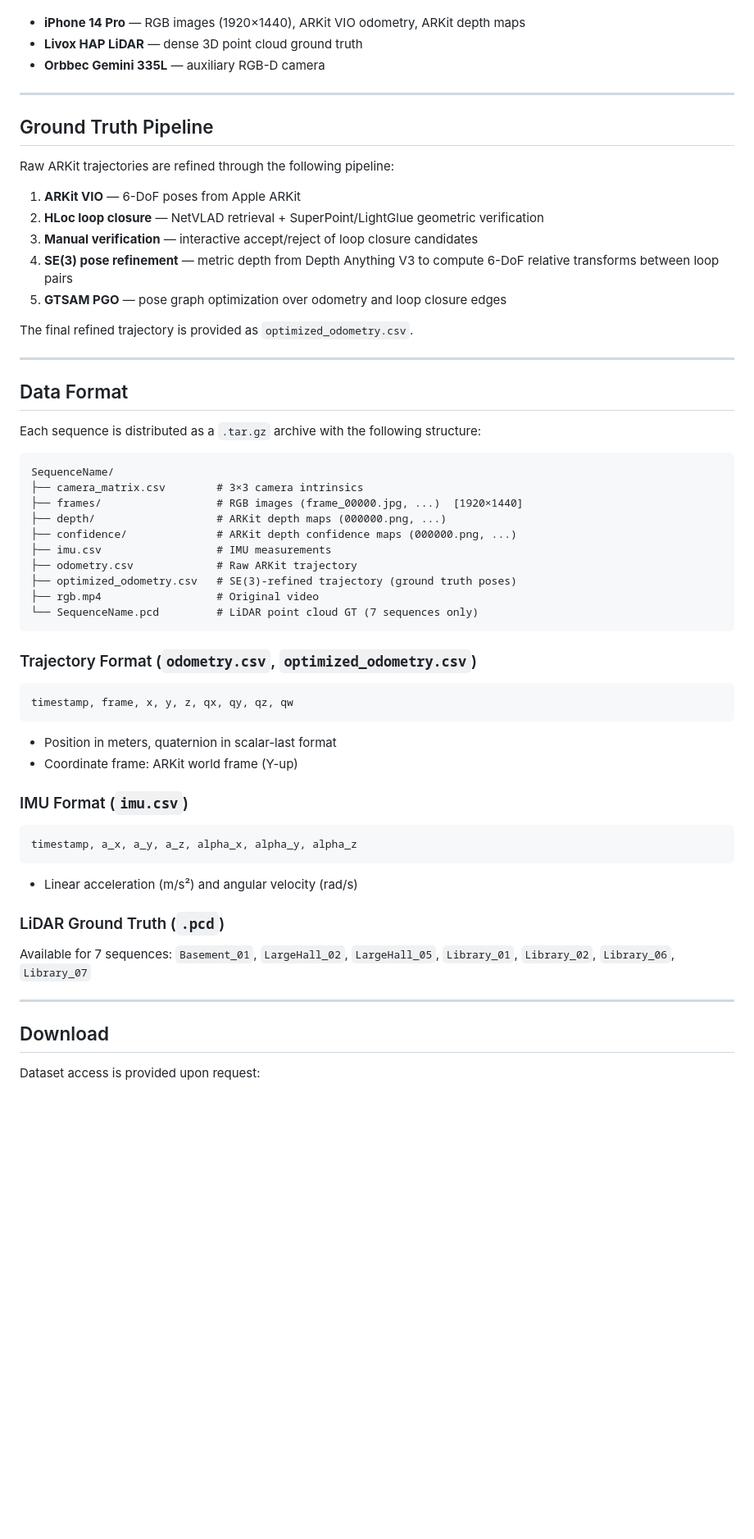
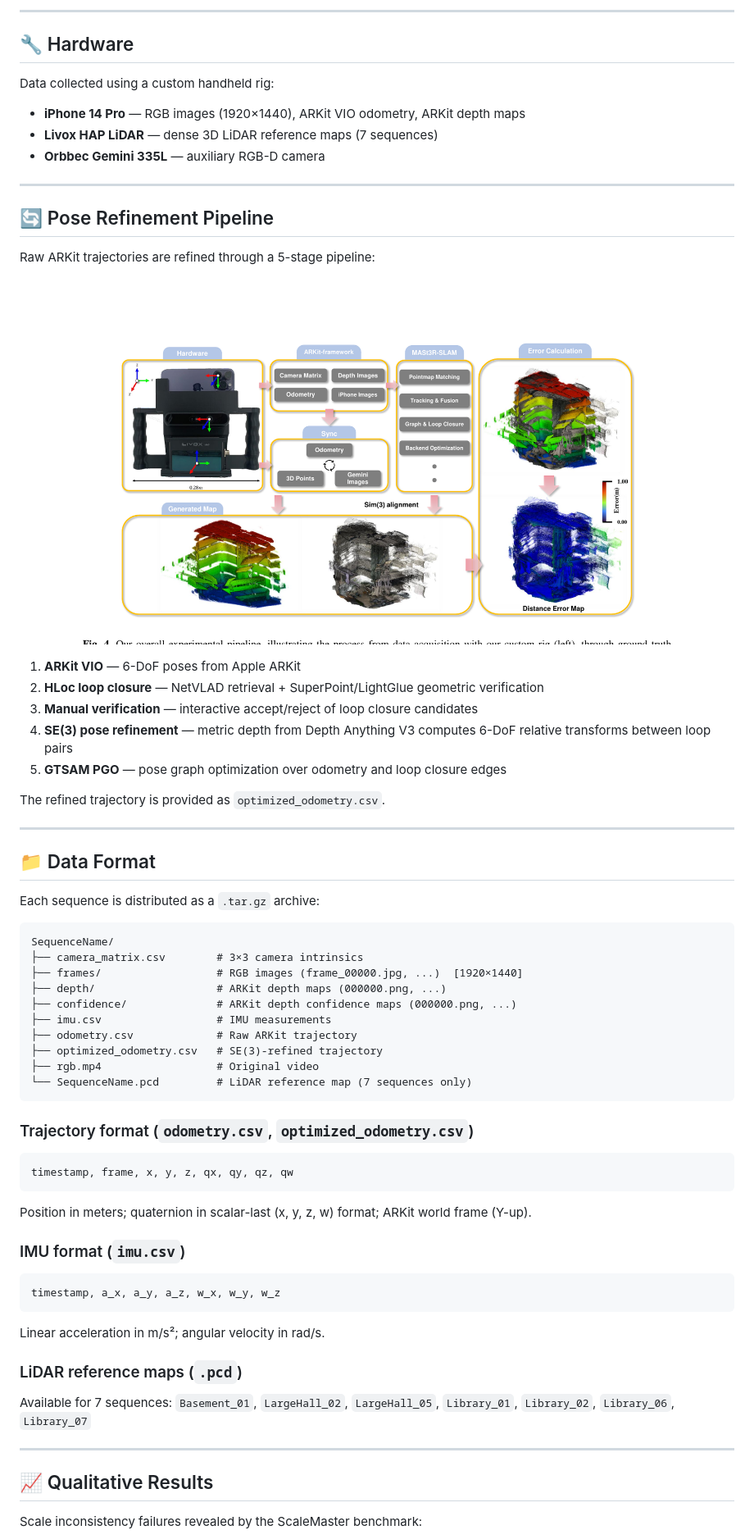
Before and after one commit to JooHyoSeok/ScaleMaster-Dataset, a Markdown page: README.md, the part around one of its changes. Shown at 82% size. GitHub-like rendering; pictures changed too: assets/fig4_pipeline.png (added); blank space fills up the shorter version.

Commit message:
docs: update README with badges, figures, and refined content

````diff
--- a/README.md
+++ b/README.md
@@ -66,26 +89,34 @@ Data was collected using a custom handheld rig equipped with:
+---
+
+## 🔧 Hardware
+
+Data collected using a custom handheld rig:
+
 - **iPhone 14 Pro** — RGB images (1920×1440), ARKit VIO odometry, ARKit depth maps
-- **Livox HAP LiDAR** — dense 3D point cloud ground truth
+- **Livox HAP LiDAR** — dense 3D LiDAR reference maps (7 sequences)
 - **Orbbec Gemini 335L** — auxiliary RGB-D camera
 
 ---
 
-## Ground Truth Pipeline
+## 🔄 Pose Refinement Pipeline
 
-Raw ARKit trajectories are refined through the following pipeline:
+Raw ARKit trajectories are refined through a 5-stage pipeline:
+
+![Pipeline](assets/fig4_pipeline.png)
 
 1. **ARKit VIO** — 6-DoF poses from Apple ARKit
 2. **HLoc loop closure** — NetVLAD retrieval + SuperPoint/LightGlue geometric verification
 3. **Manual verification** — interactive accept/reject of loop closure candidates
-4. **SE(3) pose refinement** — metric depth from Depth Anything V3 to compute 6-DoF relative transforms between loop pairs
+4. **SE(3) pose refinement** — metric depth from Depth Anything V3 computes 6-DoF relative transforms between loop pairs
 5. **GTSAM PGO** — pose graph optimization over odometry and loop closure edges
 
-The final refined trajectory is provided as `optimized_odometry.csv`.
+The refined trajectory is provided as `optimized_odometry.csv`.
 
 ---
 
-## Data Format
+## 📁 Data Format
 
-Each sequence is distributed as a `.tar.gz` archive with the following structure:
+Each sequence is distributed as a `.tar.gz` archive:
 
 ```
 SequenceName/
@@ -95,35 +126,34 @@ SequenceName/
 ├── confidence/              # ARKit depth confidence maps (000000.png, ...)
 ├── imu.csv                  # IMU measurements
 ├── odometry.csv             # Raw ARKit trajectory
-├── optimized_odometry.csv   # SE(3)-refined trajectory (ground truth poses)
+├── optimized_odometry.csv   # SE(3)-refined trajectory
 ├── rgb.mp4                  # Original video
-└── SequenceName.pcd         # LiDAR point cloud GT (7 sequences only)
+└── SequenceName.pcd         # LiDAR reference map (7 sequences only)
 ```
 
-### Trajectory Format (`odometry.csv`, `optimized_odometry.csv`)
+### Trajectory format (`odometry.csv`, `optimized_odometry.csv`)
 
 ```
 timestamp, frame, x, y, z, qx, qy, qz, qw
 ```
 
-- Position in meters, quaternion in scalar-last format
-- Coordinate frame: ARKit world frame (Y-up)
+Position in meters; quaternion in scalar-last (x, y, z, w) format; ARKit world frame (Y-up).
 
-### IMU Format (`imu.csv`)
+### IMU format (`imu.csv`)
 
 ```
-timestamp, a_x, a_y, a_z, alpha_x, alpha_y, alpha_z
+timestamp, a_x, a_y, a_z, w_x, w_y, w_z
 ```
 
-- Linear acceleration (m/s²) and angular velocity (rad/s)
+Linear acceleration in m/s²; angular velocity in rad/s.
 
-### LiDAR Ground Truth (`.pcd`)
+### LiDAR reference maps (`.pcd`)
 
 Available for 7 sequences: `Basement_01`, `LargeHall_02`, `LargeHall_05`, `Library_01`, `Library_02`, `Library_06`, `Library_07`
 
 ---
 
-## Download
+## 📈 Qualitative Results
 
-Dataset access is provided upon request:
+Scale inconsistency failures revealed by the ScaleMaster benchmark:
 
````
Also changed, not shown: other parts of README.md (+77 -44 lines), assets/fig3_scale_comparison.png (added), assets/fig5_qualitative.png (added).
